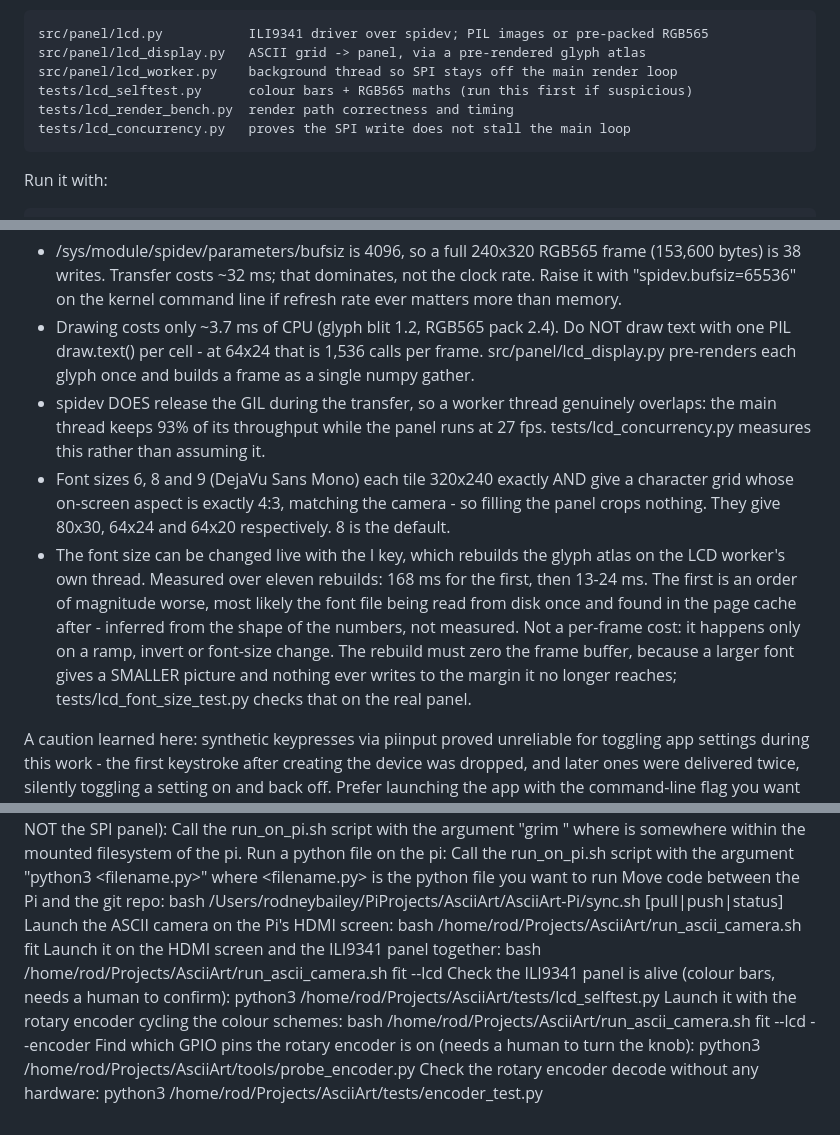
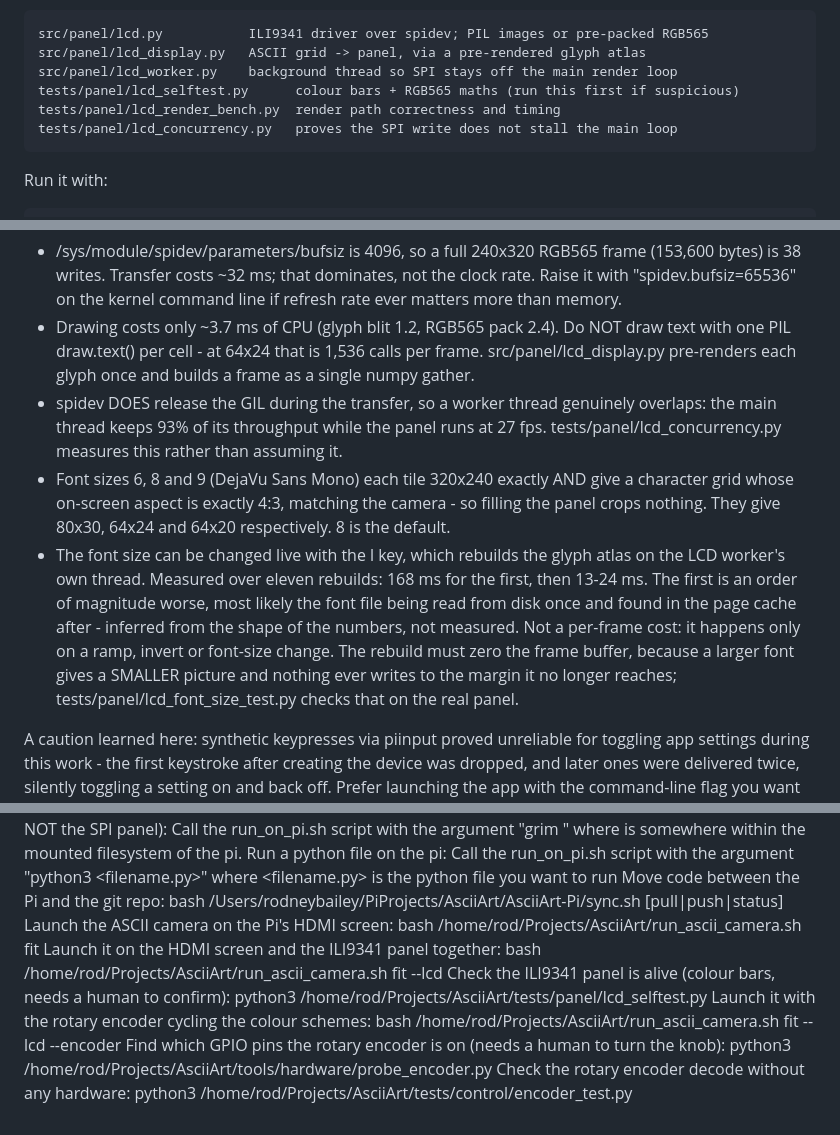
Before and after one commit to replicant1/AsciiArt-Pi, a Markdown page: CLAUDE.md, 3 parts joined by grey strips. Rendered like a GitHub page.

Commit message:
docs: the stale paths in CLAUDE.md, fixed where CLAUDE.md is written
The review caught tests/lcd_*.py in the panel section still pointing at the
flat layout. The rewrite had run over the repo's copy of CLAUDE.md, which is
generated: sync.sh pull rebuilds it from local/CLAUDE.md with the Pi's
address masked, so the fix survived until the next pull and was then
replaced by the unchanged original.

Fixed at the source. Eleven paths in local/CLAUDE.md - the test list the
review flagged, and the tools/probe_encoder.py references that had exactly
the same problem one directory over.

The rule already written at the top of that file - always edit
local/CLAUDE.md, never the repo's copy - is there for this, and a bulk
rewrite across every markdown file in the repo is precisely the operation
that forgets it.

Co-Authored-By: Claude Opus 5 (1M context) <noreply@anthropic.com>

```diff
--- a/CLAUDE.md
+++ b/CLAUDE.md
@@ -166,9 +166,9 @@ Code, all committed:
     src/panel/lcd.py           ILI9341 driver over spidev; PIL images or pre-packed RGB565
     src/panel/lcd_display.py   ASCII grid -> panel, via a pre-rendered glyph atlas
     src/panel/lcd_worker.py    background thread so SPI stays off the main render loop
-    tests/lcd_selftest.py      colour bars + RGB565 maths (run this first if suspicious)
-    tests/lcd_render_bench.py  render path correctness and timing
-    tests/lcd_concurrency.py   proves the SPI write does not stall the main loop
+    tests/panel/lcd_selftest.py      colour bars + RGB565 maths (run this first if suspicious)
+    tests/panel/lcd_render_bench.py  render path correctness and timing
+    tests/panel/lcd_concurrency.py   proves the SPI write does not stall the main loop
 
 Run it with:
 
@@ -179,9 +179,9 @@ Performance facts measured on this Pi, worth not rediscovering:
 
 - /sys/module/spidev/parameters/bufsiz is 4096, so a full 240x320 RGB565 frame (153,600 bytes) is 38 writes. Transfer costs ~32 ms; that dominates, not the clock rate. Raise it with "spidev.bufsiz=65536" on the kernel command line if refresh rate ever matters more than memory.
 - Drawing costs only ~3.7 ms of CPU (glyph blit 1.2, RGB565 pack 2.4). Do NOT draw text with one PIL draw.text() per cell - at 64x24 that is 1,536 calls per frame. src/panel/lcd_display.py pre-renders each glyph once and builds a frame as a single numpy gather.
-- spidev DOES release the GIL during the transfer, so a worker thread genuinely overlaps: the main thread keeps 93% of its throughput while the panel runs at 27 fps. tests/lcd_concurrency.py measures this rather than assuming it.
+- spidev DOES release the GIL during the transfer, so a worker thread genuinely overlaps: the main thread keeps 93% of its throughput while the panel runs at 27 fps. tests/panel/lcd_concurrency.py measures this rather than assuming it.
 - Font sizes 6, 8 and 9 (DejaVu Sans Mono) each tile 320x240 exactly AND give a character grid whose on-screen aspect is exactly 4:3, matching the camera - so filling the panel crops nothing. They give 80x30, 64x24 and 64x20 respectively. 8 is the default.
-- The font size can be changed live with the l key, which rebuilds the glyph atlas on the LCD worker's own thread. Measured over eleven rebuilds: 168 ms for the first, then 13-24 ms. The first is an order of magnitude worse, most likely the font file being read from disk once and found in the page cache after - inferred from the shape of the numbers, not measured. Not a per-frame cost: it happens only on a ramp, invert or font-size change. The rebuild must zero the frame buffer, because a larger font gives a SMALLER picture and nothing ever writes to the margin it no longer reaches; tests/lcd_font_size_test.py checks that on the real panel.
+- The font size can be changed live with the l key, which rebuilds the glyph atlas on the LCD worker's own thread. Measured over eleven rebuilds: 168 ms for the first, then 13-24 ms. The first is an order of magnitude worse, most likely the font file being read from disk once and found in the page cache after - inferred from the shape of the numbers, not measured. Not a per-frame cost: it happens only on a ramp, invert or font-size change. The rebuild must zero the frame buffer, because a larger font gives a SMALLER picture and nothing ever writes to the margin it no longer reaches; tests/panel/lcd_font_size_test.py checks that on the real panel.
 
 A caution learned here: synthetic keypresses via piinput proved unreliable for toggling app settings during this work - the first keystroke after creating the device was dropped, and later ones were delivered twice, silently toggling a setting on and back off. Prefer launching the app with the command-line flag you want to test; it is deterministic. See also the piinput gotchas above.
 
@@ -266,7 +266,7 @@ Run a python file on the pi: Call the run_on_pi.sh script with the argument "pyt
 Move code between the Pi and the git repo: bash /Users/rodneybailey/PiProjects/AsciiArt/AsciiArt-Pi/sync.sh [pull|push|status]
 Launch the ASCII camera on the Pi's HDMI screen: bash /home/rod/Projects/AsciiArt/run_ascii_camera.sh fit
 Launch it on the HDMI screen and the ILI9341 panel together: bash /home/rod/Projects/AsciiArt/run_ascii_camera.sh fit --lcd
-Check the ILI9341 panel is alive (colour bars, needs a human to confirm): python3 /home/rod/Projects/AsciiArt/tests/lcd_selftest.py
+Check the ILI9341 panel is alive (colour bars, needs a human to confirm): python3 /home/rod/Projects/AsciiArt/tests/panel/lcd_selftest.py
 Launch it with the rotary encoder cycling the colour schemes: bash /home/rod/Projects/AsciiArt/run_ascii_camera.sh fit --lcd --encoder
-Find which GPIO pins the rotary encoder is on (needs a human to turn the knob): python3 /home/rod/Projects/AsciiArt/tools/probe_encoder.py
-Check the rotary encoder decode without any hardware: python3 /home/rod/Projects/AsciiArt/tests/encoder_test.py
+Find which GPIO pins the rotary encoder is on (needs a human to turn the knob): python3 /home/rod/Projects/AsciiArt/tools/hardware/probe_encoder.py
+Check the rotary encoder decode without any hardware: python3 /home/rod/Projects/AsciiArt/tests/control/encoder_test.py
```
Also changed, not shown: other parts of CLAUDE.md (+2 -2 lines).
